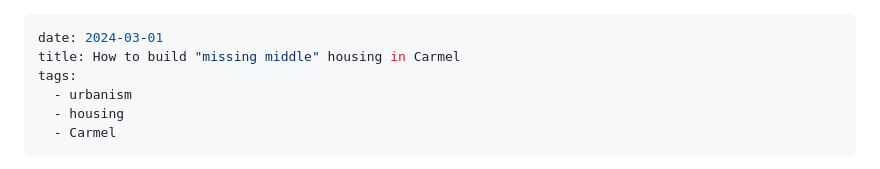
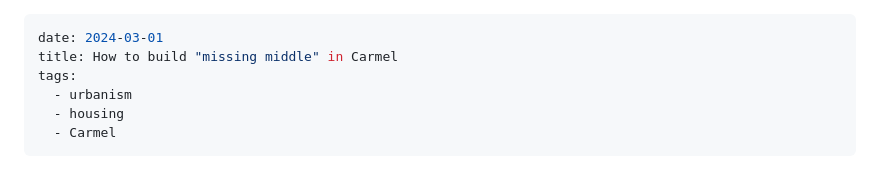
Before and after one commit to simpixelated/simpixelated.com, a Markdown page: src/posts/how-to-build-missing-middle-in-carmel.md, the part around the change. GitHub-like rendering.

```diff
--- a/src/posts/how-to-build-missing-middle-in-carmel.md
+++ b/src/posts/how-to-build-missing-middle-in-carmel.md
@@ -1,6 +1,6 @@
 ---
 date: 2024-03-01
-title: How to build "missing middle" housing in Carmel
+title: How to build "missing middle" in Carmel
 tags:
   - urbanism
   - housing
```
